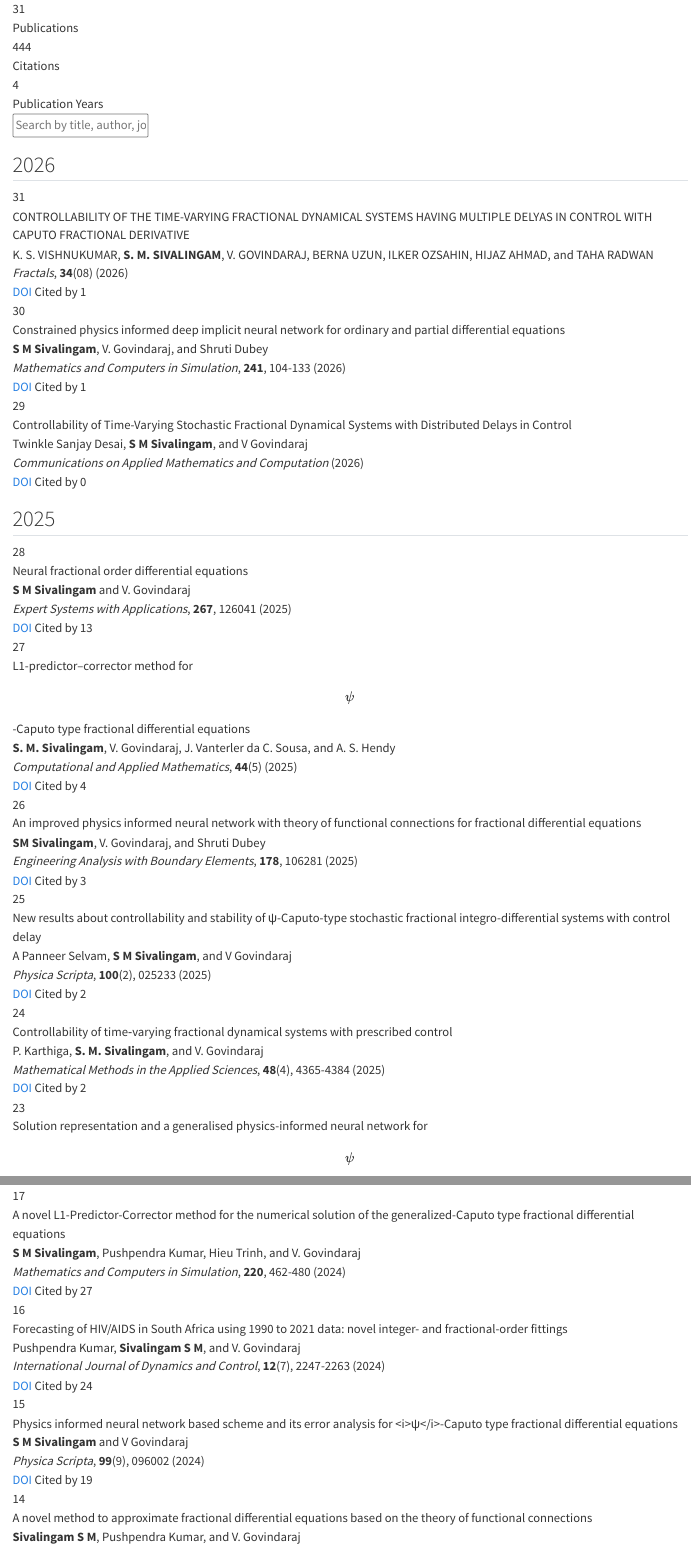
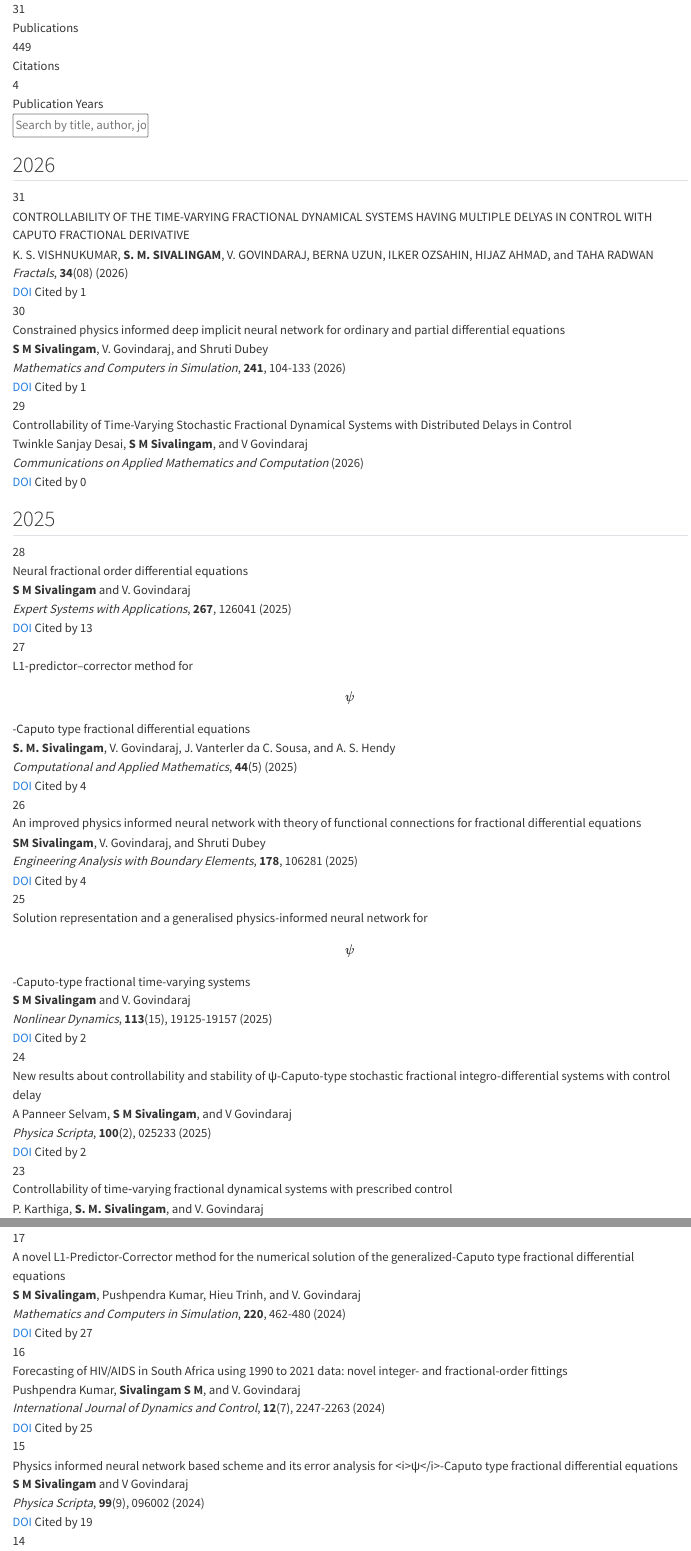
Before and after one commit to SivalingamSM/SivalingamSM.github.io, a Quarto document (publications-auto.qmd): the page in a window 1100 px wide, from its top, and a second part further down, joined at a grey line. Rendered offline with R 4.5, knitr and Pandoc in place of Quarto, with nearby package versions.

Commit message:
Automatic research update

````diff
--- a/publications-auto.qmd
+++ b/publications-auto.qmd
@@ -6,7 +6,7 @@
   </div>
 
   <div class="metric-card">
-    <div class="metric-number">444</div>
+    <div class="metric-number">449</div>
     <div class="metric-label">Citations</div>
   </div>
 
@@ -138,4 +138,4 @@
 
     <div class="publication-actions">
       <a class="publication-button" href="https://doi.org/10.1016/j.enganabound.2025.106281" target="_blank" rel="noopener noreferrer">DOI</a>
-      <span class="citation-button citation-disabled">Cited by 3</span>
+      <span class="citation-button citation-disabled">Cited by 4</span>
@@ -141,0 +149,6 @@
+  <div class="publication-index">25</div>
+
+  <div class="publication-content">
+    <div class="publication-title">Solution representation and a generalised physics-informed neural network for $$\psi $$-Caputo-type fractional time-varying systems</div>
+
+    <div class="publication-authors"><strong class="my-name">S M Sivalingam</strong> and V. Govindaraj</div>
@@ -142,3 +160,4 @@
+      <span class="citation-button citation-disabled">Cited by 2</span>
     </div>
   </div>
 </div>
@@ -146,7 +165,7 @@
 
 ```{=html}
 <div class="publication-card" data-search="new results about controllability and stability of ψ-caputo-type stochastic fractional integro-differential systems with control delay a panneer selvam s m sivalingam v govindaraj physica scripta 2025">
-  <div class="publication-index">25</div>
+  <div class="publication-index">24</div>
 
   <div class="publication-content">
     <div class="publication-title">New results about controllability and stability of ψ-Caputo-type stochastic fractional integro-differential systems with control delay</div>
@@ -165,7 +184,7 @@
 
 ```{=html}
 <div class="publication-card" data-search="controllability of time‐varying fractional dynamical systems with prescribed control p. karthiga s. m. sivalingam v. govindaraj mathematical methods in the applied sciences 2025">
-  <div class="publication-index">24</div>
+  <div class="publication-index">23</div>
 
   <div class="publication-content">
     <div class="publication-title">Controllability of time‐varying fractional dynamical systems with prescribed control</div>
@@ -190 +198,0 @@
-    <div class="publication-title">Solution representation and a generalised physics-informed neural network for $$\psi $$-Caputo-type fractional time-varying systems</div>
@@ -330,7 +330,7 @@
 
     <div class="publication-actions">
       <a class="publication-button" href="https://doi.org/10.1007/s40435-023-01344-w" target="_blank" rel="noopener noreferrer">DOI</a>
-      <span class="citation-button citation-disabled">Cited by 24</span>
+      <span class="citation-button citation-disabled">Cited by 25</span>
     </div>
   </div>
 </div>
````
Also changed, not shown: docs/search.json, publications-auto.qmd (34 more changed lines), 3 other files.
